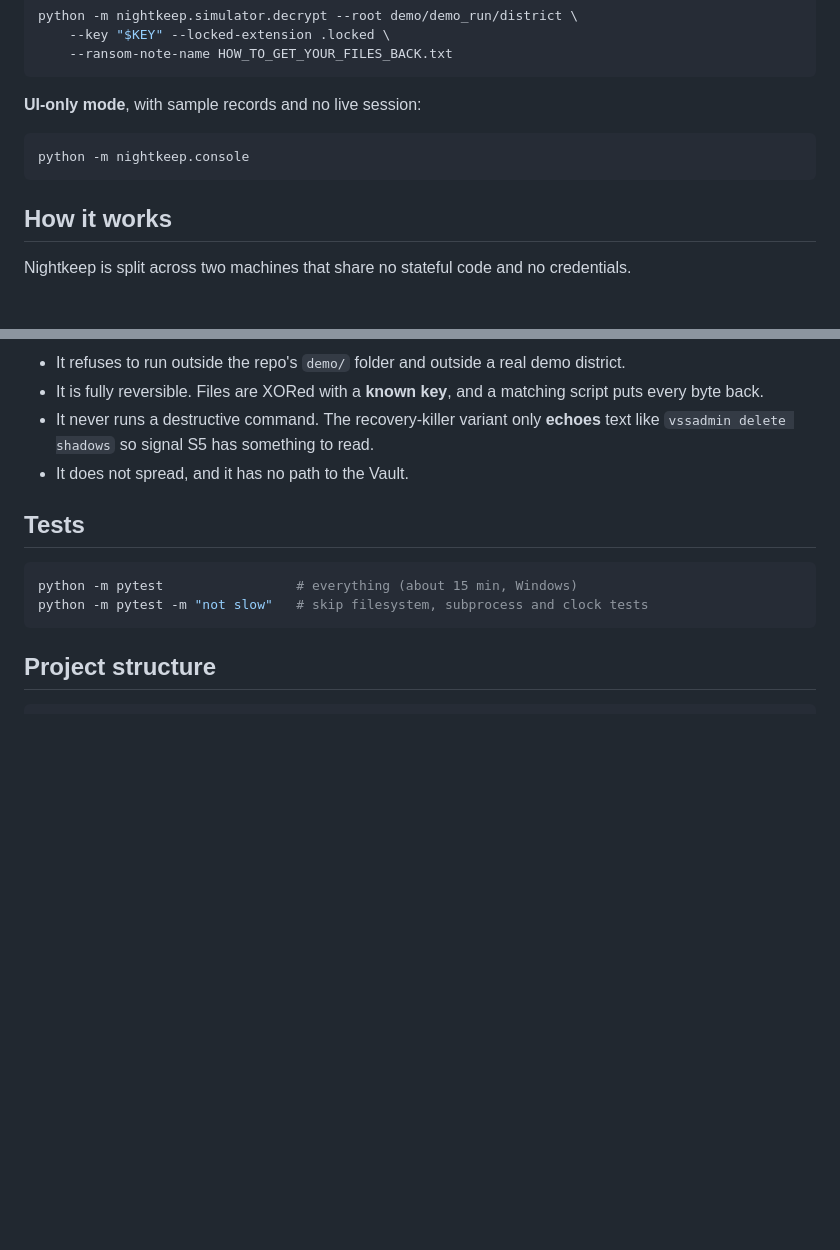
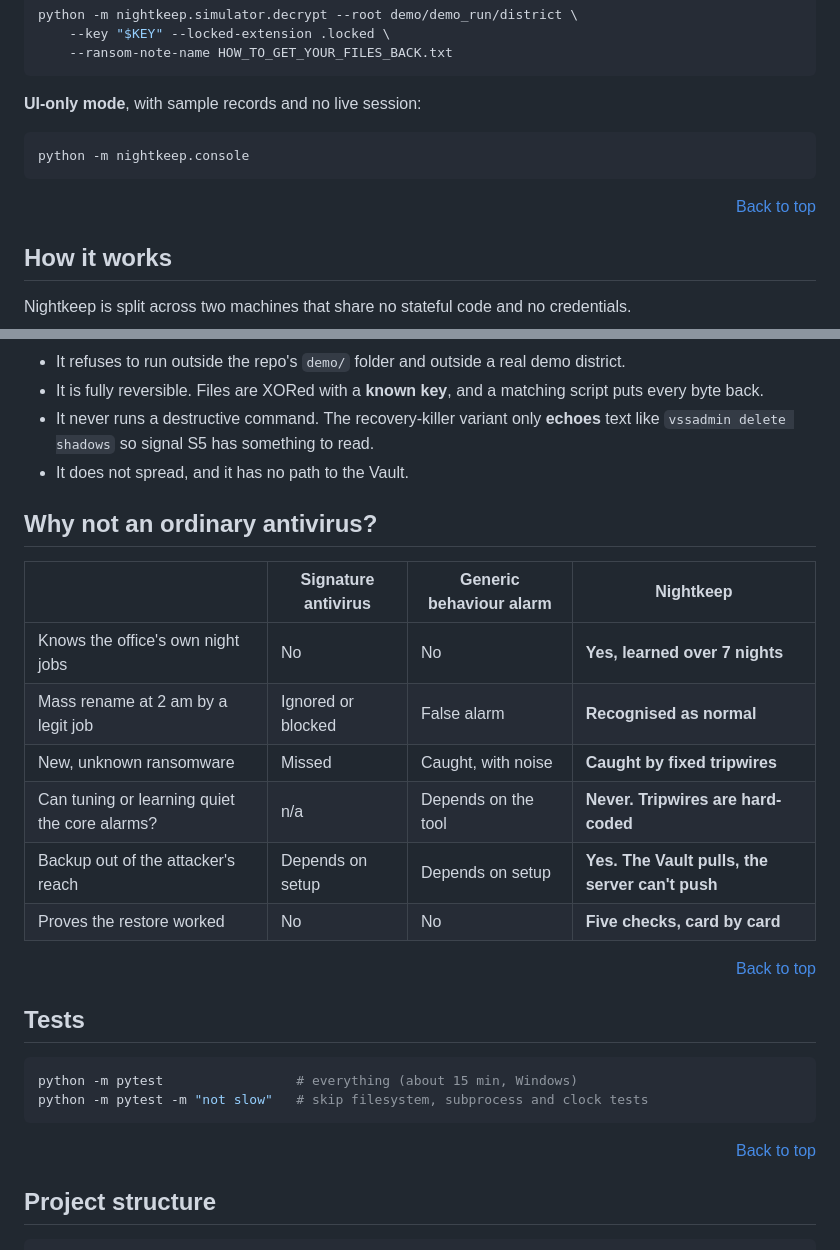
Before and after one commit to Kirito0088/NightKeep, a Markdown page: README.md, 2 parts joined by grey strips. Rendered like a GitHub page; folded sections open; blank space fills up the shorter version.

````diff
--- a/README.md
+++ b/README.md
@@ -202,6 +225,8 @@ python -m nightkeep.console
 
 </details>
 
+<p align="right"><a href="#nightkeep">Back to top</a></p>
+
 ## How it works
 
 Nightkeep is split across two machines that share no stateful code and no
@@ -253,12 +298,27 @@ Each rule has a test that fails if the rule is broken.
   to read.
 - It does not spread, and it has no path to the Vault.
 
+## Why not an ordinary antivirus?
+
+| | Signature antivirus | Generic behaviour alarm | **Nightkeep** |
+|---|---|---|---|
+| Knows the office's own night jobs | No | No | **Yes, learned over 7 nights** |
+| Mass rename at 2 am by a legit job | Ignored or blocked | False alarm | **Recognised as normal** |
+| New, unknown ransomware | Missed | Caught, with noise | **Caught by fixed tripwires** |
+| Can tuning or learning quiet the core alarms? | n/a | Depends on the tool | **Never. Tripwires are hard-coded** |
+| Backup out of the attacker's reach | Depends on setup | Depends on setup | **Yes. The Vault pulls, the server can't push** |
+| Proves the restore worked | No | No | **Five checks, card by card** |
+
+<p align="right"><a href="#nightkeep">Back to top</a></p>
+
 ## Tests
 
 ```bash
 python -m pytest                 # everything (about 15 min, Windows)
 python -m pytest -m "not slow"   # skip filesystem, subprocess and clock tests
 ```
+
+<p align="right"><a href="#nightkeep">Back to top</a></p>
 
 ## Project structure
 
````
Also changed, not shown: other parts of README.md (+92 -0 lines).
